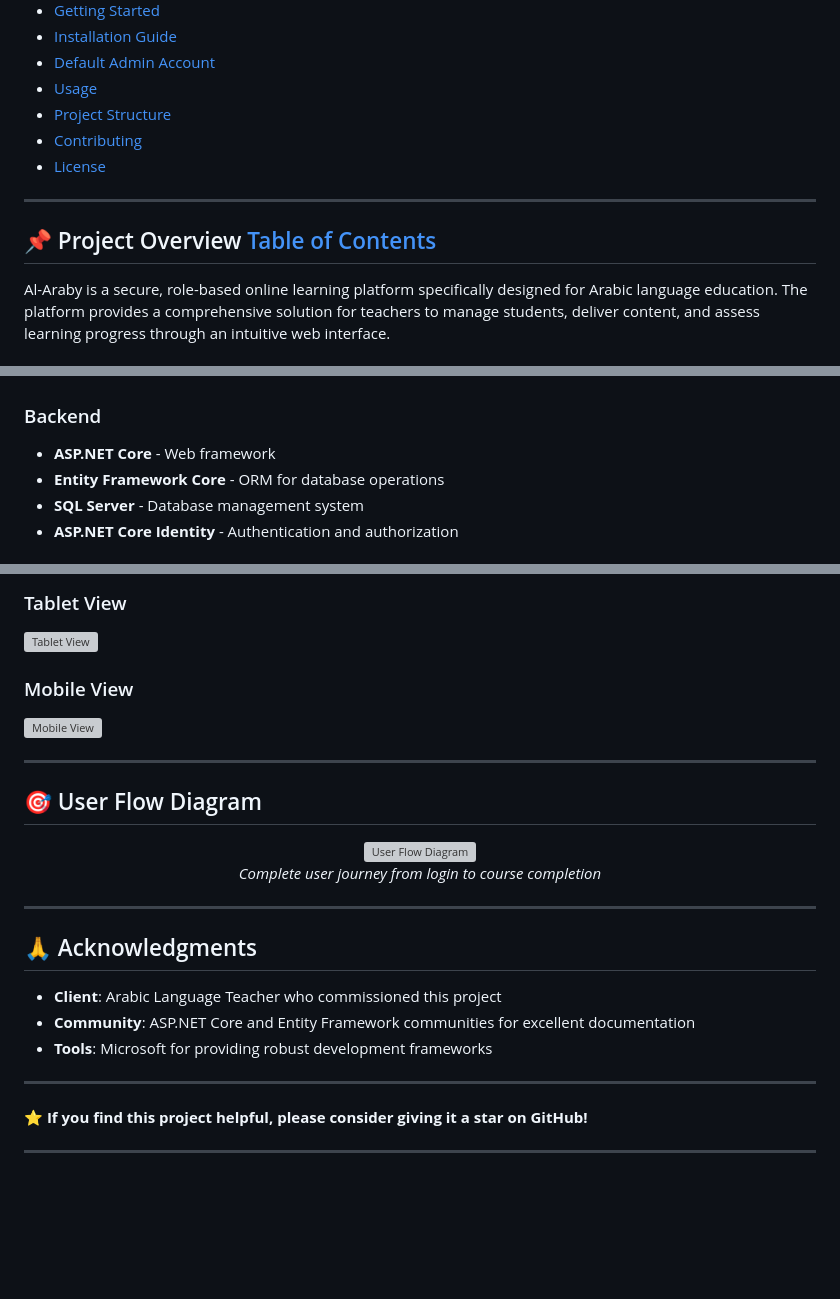
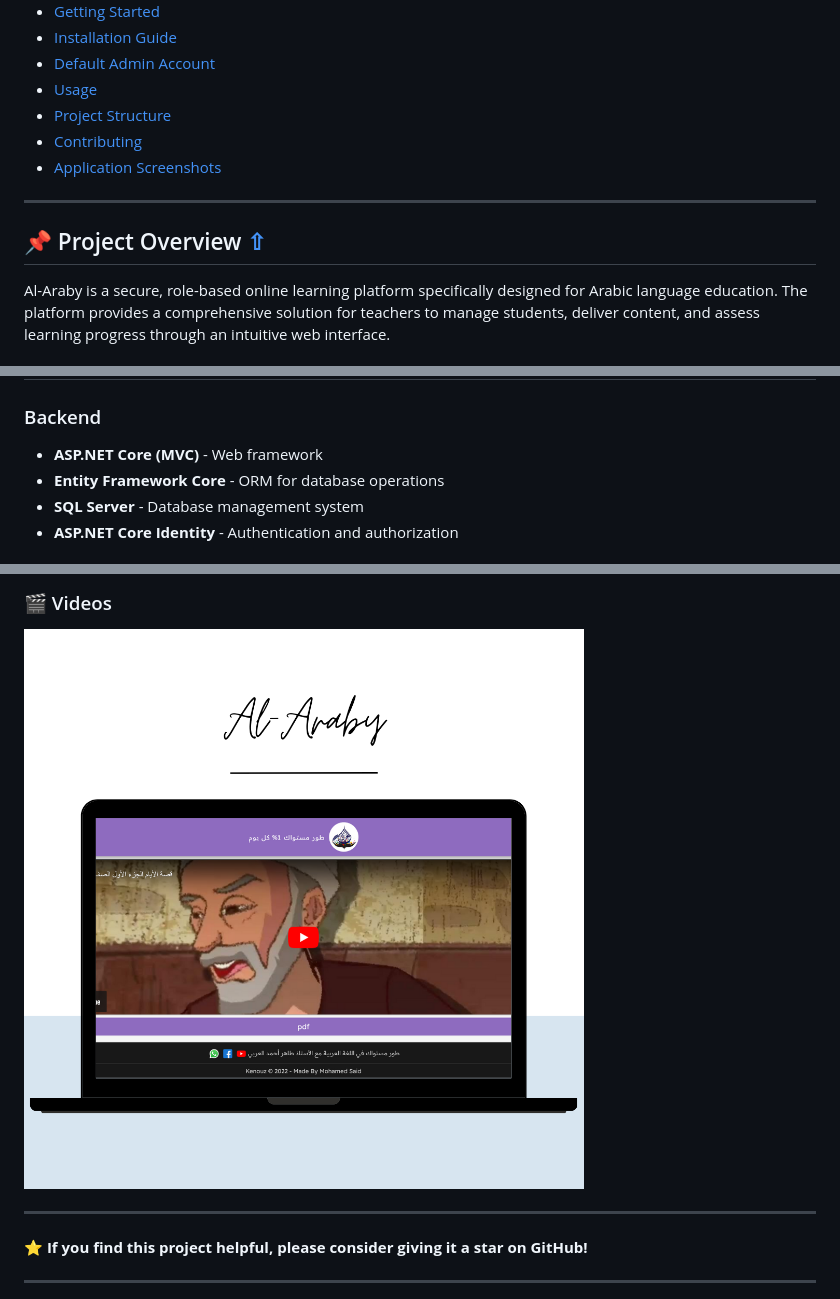
Before and after one commit to MohamedSaidEl-Sayed/Al-Araby, a Markdown page: README.md, 3 parts joined by grey strips. Drawn GitHub-style; blank space fills up the shorter version; grey boxes are pictures that could not be loaded.

```diff
--- a/README.md
+++ b/README.md
@@ -19,11 +19,11 @@
 - [Usage](#-usage)
 - [Project Structure](#-project-structure)
 - [Contributing](#-contributing)
-- [License](#-license)
+- [Application Screenshots](#-application-screenshots)
 
 ---
 
-## 📌 Project Overview                 [Table of Contents](#-table-of-contents)
+## 📌 Project Overview    [⇧](#-table-of-contents)
 
 Al-Araby is a secure, role-based online learning platform specifically designed for Arabic language education. The platform provides a comprehensive solution for teachers to manage students, deliver content, and assess learning progress through an intuitive web interface.
 
@@ -40,6 +40,6 @@ Al-Araby is a secure, role-based online learning platform specifically designed
 
 ### Backend
-- **ASP.NET Core** - Web framework
+- **ASP.NET Core (MVC)** - Web framework
 - **Entity Framework Core** - ORM for database operations
 - **SQL Server** - Database management system
 - **ASP.NET Core Identity** - Authentication and authorization
@@ -272,25 +228,5 @@ For questions, issues, or collaboration opportunities:
-### Tablet View
-<img src="images/screenshots/tablet-view.png" alt="Tablet View" width="500">
-
-### Mobile View
-<img src="images/screenshots/mobile-view.png" alt="Mobile View" width="300">
-
----
-
-## 🎯 User Flow Diagram
-
-<div align="center">
-  <img src="images/diagrams/user-flow.png" alt="User Flow Diagram" width="700">
-  <p><em>Complete user journey from login to course completion</em></p>
-</div>
-
----
-
-## 🙏 Acknowledgments
-
-- **Client**: Arabic Language Teacher who commissioned this project
-- **Community**: ASP.NET Core and Entity Framework communities for excellent documentation
-- **Tools**: Microsoft for providing robust development frameworks
+### 🎬 Videos
+![Videos](https://github.com/MohamedSaidEl-Sayed/Al-Araby/blob/main/Demo_ScreenShots/Videos.png)
 
 ---
 
```
Also changed, not shown: other parts of README.md (+29 -73 lines).
